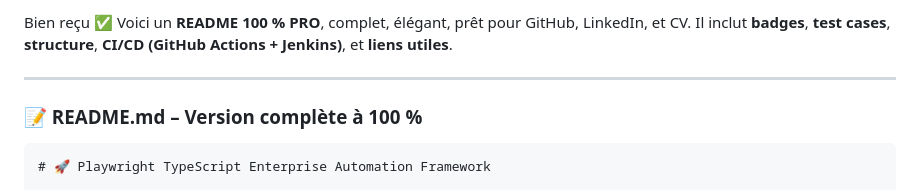
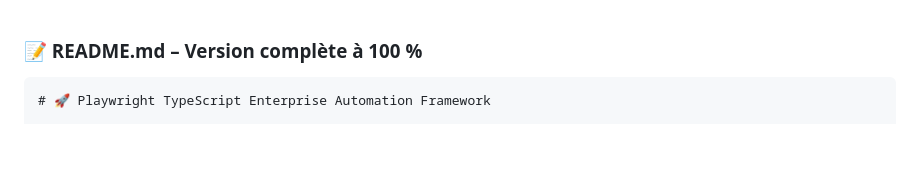
Before and after one commit to Hakim7777/HakimPlaywright-Typescript-API-Framework-Enterprise-Automation, a Markdown page: README.md, the part around the change. Rendered like a GitHub page; blank space fills up the shorter version.

`````diff
--- a/README.md
+++ b/README.md
@@ -1,7 +1,3 @@
-Bien reçu ✅ Voici un **README 100 % PRO**, complet, élégant, prêt pour GitHub, LinkedIn, et CV. Il inclut **badges**, **test cases**, **structure**, **CI/CD (GitHub Actions + Jenkins)**, et **liens utiles**.
-
----
-
 ### 📝 README.md – Version complète à 100 %
 
 ````markdown
`````
